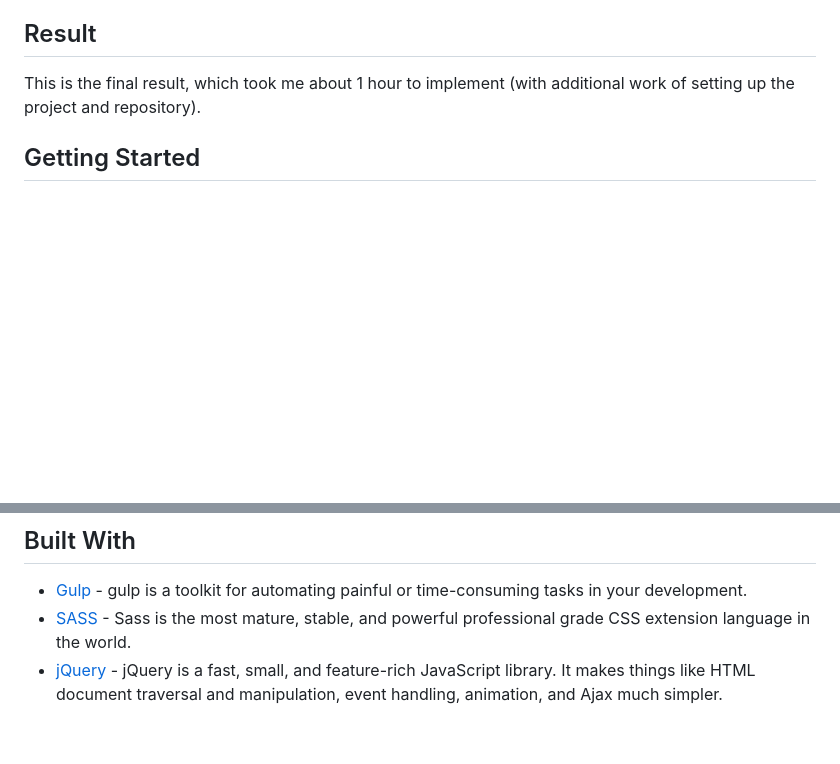
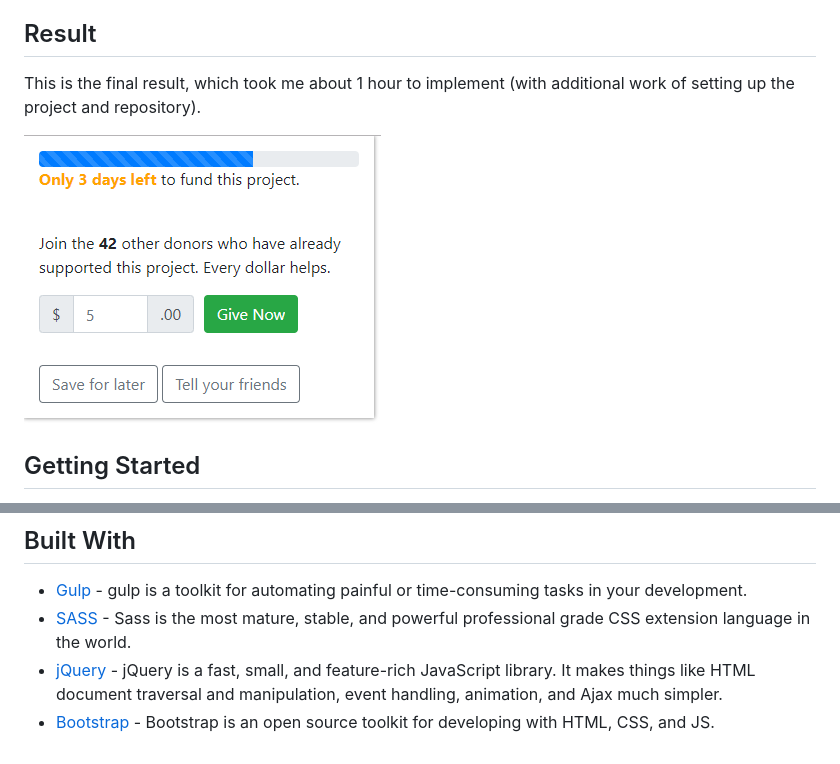
Before and after one commit to red17electro/task_donation, a Markdown page: README.md, 2 parts joined by grey strips. GitHub-like rendering; pictures changed too: result/result.PNG (added); blank space fills up the shorter version.

Commit message:
upd: update the README.md;

```diff
--- a/README.md
+++ b/README.md
@@ -9,6 +9,8 @@ I had to implement a small form.
 ## Result
 
 This is the final result, which took me about 1 hour to implement (with additional work of setting up the project and repository).
+
+![Design of the form](result/result.PNG)
 
 ## Getting Started
 
@@ -70,3 +72,4 @@ However, you can do it in any other way.
 - [Gulp](https://gulpjs.com/) - gulp is a toolkit for automating painful or time-consuming tasks in your development.
 - [SASS](https://sass-lang.com/) - Sass is the most mature, stable, and powerful professional grade CSS extension language in the world.
 - [jQuery](http://jquery.com/) - jQuery is a fast, small, and feature-rich JavaScript library. It makes things like HTML document traversal and manipulation, event handling, animation, and Ajax much simpler.
+- [Bootstrap](https://getbootstrap.com/) - Bootstrap is an open source toolkit for developing with HTML, CSS, and JS.
```
